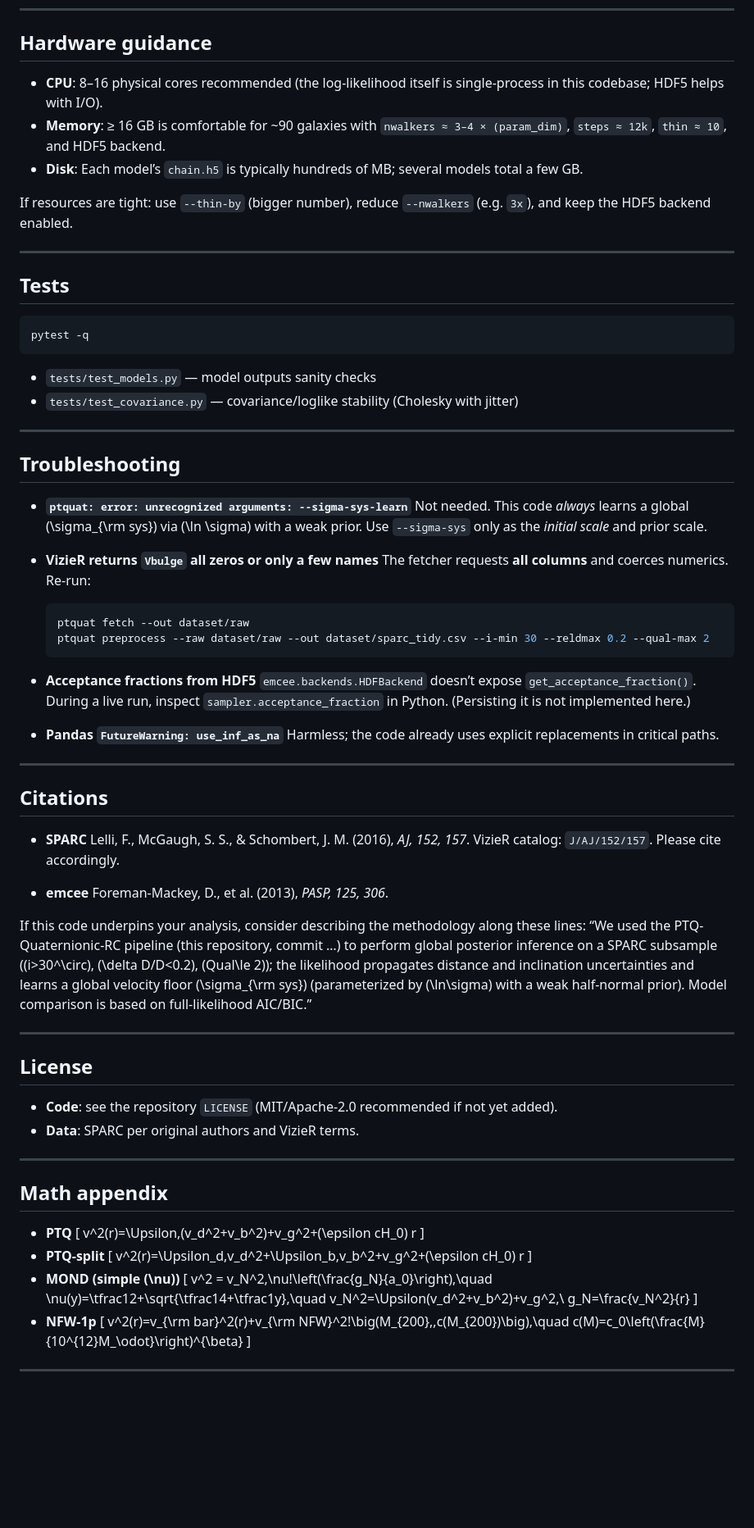
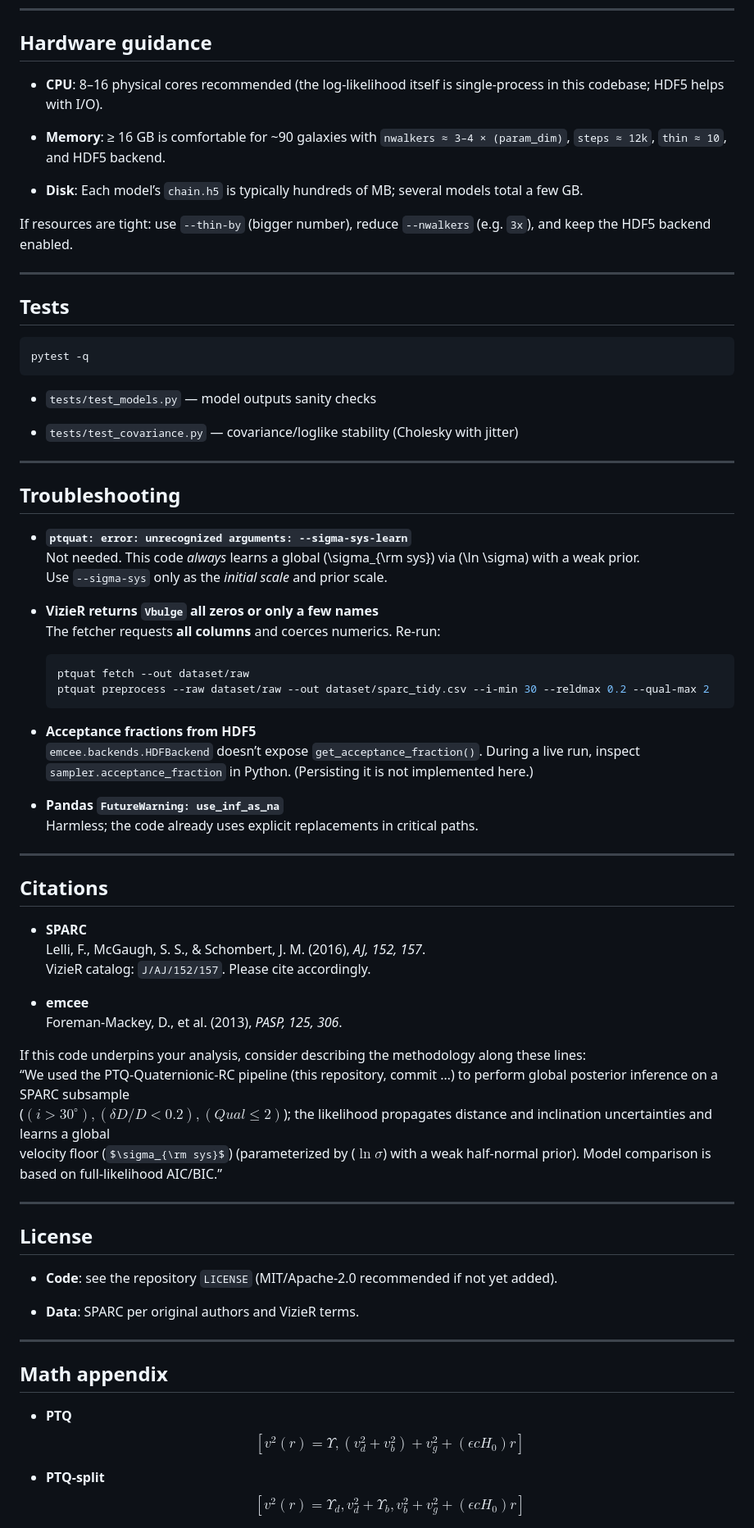
Before and after one commit to ice91/PTQ-Quaternionic-RC, a Markdown page: README.md, the part around the change printed below. Shown: that part at 82% size. Rendered like a GitHub page; some formulas as TeX source; blank space fills up the shorter version.

````diff
--- a/README.md
+++ b/README.md
@@ -242,9 +281,12 @@ Also review `per_galaxy_summary.csv` to identify outliers by reduced (\chi^2).
 
 ## Hardware guidance
 
-* **CPU**: 8–16 physical cores recommended (the log-likelihood itself is single-process in this codebase; HDF5 helps with I/O).
-* **Memory**: ≥ 16 GB is comfortable for ~90 galaxies with `nwalkers ≈ 3–4 × (param_dim)`, `steps ≈ 12k`, `thin ≈ 10`, and HDF5 backend.
-* **Disk**: Each model’s `chain.h5` is typically hundreds of MB; several models total a few GB.
+- **CPU**: 8–16 physical cores recommended (the log-likelihood itself is single-process in this codebase; HDF5 helps with I/O).
+
+- **Memory**: ≥ 16 GB is comfortable for ~90 galaxies with `nwalkers ≈ 3–4 × (param_dim)`, `steps ≈ 12k`, `thin ≈ 10`, and HDF5 backend.
+
+- **Disk**: Each model’s `chain.h5` is typically hundreds of MB; several models total a few GB.
+
 
 If resources are tight: use `--thin-by` (bigger number), reduce `--nwalkers` (e.g. `3x`), and keep the HDF5 backend enabled.
 
@@ -256,77 +298,71 @@ If resources are tight: use `--thin-by` (bigger number), reduce `--nwalkers` (e.
 pytest -q
 ```
 
-* `tests/test_models.py` — model outputs sanity checks
-* `tests/test_covariance.py` — covariance/loglike stability (Cholesky with jitter)
+- `tests/test_models.py` — model outputs sanity checks
+
+- `tests/test_covariance.py` — covariance/loglike stability (Cholesky with jitter)
+
 
 ---
 
 ## Troubleshooting
 
-* **`ptquat: error: unrecognized arguments: --sigma-sys-learn`**
-  Not needed. This code *always* learns a global (\sigma_{\rm sys}) via (\ln \sigma) with a weak prior.
-  Use `--sigma-sys` only as the *initial scale* and prior scale.
+- **`ptquat: error: unrecognized arguments: --sigma-sys-learn`**
+    Not needed. This code _always_ learns a global (\sigma_{\rm sys}) via (\ln \sigma) with a weak prior.
+    Use `--sigma-sys` only as the _initial scale_ and prior scale.
 
-* **VizieR returns `Vbulge` all zeros or only a few names**
-  The fetcher requests **all columns** and coerces numerics. Re-run:
+- **VizieR returns `Vbulge` all zeros or only a few names**
+    The fetcher requests **all columns** and coerces numerics. Re-run:
 
-  ```bash
-  ptquat fetch --out dataset/raw
-  ptquat preprocess --raw dataset/raw --out dataset/sparc_tidy.csv --i-min 30 --reldmax 0.2 --qual-max 2
-  ```
+    ```bash
+    ptquat fetch --out dataset/raw
+    ptquat preprocess --raw dataset/raw --out dataset/sparc_tidy.csv --i-min 30 --reldmax 0.2 --qual-max 2
+    ```
 
-* **Acceptance fractions from HDF5**
-  `emcee.backends.HDFBackend` doesn’t expose `get_acceptance_fraction()`. During a live run, inspect `sampler.acceptance_fraction` in Python. (Persisting it is not implemented here.)
+- **Acceptance fractions from HDF5**
+    `emcee.backends.HDFBackend` doesn’t expose `get_acceptance_fraction()`. During a live run, inspect `sampler.acceptance_fraction` in Python. (Persisting it is not implemented here.)
 
-* **Pandas `FutureWarning: use_inf_as_na`**
-  Harmless; the code already uses explicit replacements in critical paths.
+- **Pandas `FutureWarning: use_inf_as_na`**
+    Harmless; the code already uses explicit replacements in critical paths.
+
 
 ---
 
 ## Citations
 
-* **SPARC**
-  Lelli, F., McGaugh, S. S., & Schombert, J. M. (2016), *AJ, 152, 157*.
-  VizieR catalog: `J/AJ/152/157`. Please cite accordingly.
+- **SPARC**
+    Lelli, F., McGaugh, S. S., & Schombert, J. M. (2016), _AJ, 152, 157_.
+    VizieR catalog: `J/AJ/152/157`. Please cite accordingly.
 
-* **emcee**
-  Foreman-Mackey, D., et al. (2013), *PASP, 125, 306*.
+- **emcee**
+    Foreman-Mackey, D., et al. (2013), _PASP, 125, 306_.
+
 
 If this code underpins your analysis, consider describing the methodology along these lines:
 “We used the PTQ-Quaternionic-RC pipeline (this repository, commit …) to perform global posterior inference on a SPARC subsample
-((i>30^\circ), (\delta D/D<0.2), (Qual\le 2)); the likelihood propagates distance and inclination uncertainties and learns a global
-velocity floor (\sigma_{\rm sys}) (parameterized by (\ln\sigma) with a weak half-normal prior). Model comparison is based on full-likelihood AIC/BIC.”
+($(i>30^\circ), (\delta D/D<0.2), (Qual\le 2)$); the likelihood propagates distance and inclination uncertainties and learns a global
+velocity floor ($\sigma_{\rm sys}$) (parameterized by ($\ln\sigma$) with a weak half-normal prior). Model comparison is based on full-likelihood AIC/BIC.”
 
 ---
 
 ## License
 
-* **Code**: see the repository `LICENSE` (MIT/Apache-2.0 recommended if not yet added).
-* **Data**: SPARC per original authors and VizieR terms.
+- **Code**: see the repository `LICENSE` (MIT/Apache-2.0 recommended if not yet added).
+
+- **Data**: SPARC per original authors and VizieR terms.
+
 
 ---
 
 ## Math appendix
 
-* **PTQ**
-  [
-  v^2(r)=\Upsilon,(v_d^2+v_b^2)+v_g^2+(\epsilon cH_0) r
-  ]
-* **PTQ-split**
-  [
-  v^2(r)=\Upsilon_d,v_d^2+\Upsilon_b,v_b^2+v_g^2+(\epsilon cH_0) r
-  ]
-* **MOND (simple (\nu))**
-  [
-  v^2 = v_N^2,\nu!\left(\frac{g_N}{a_0}\right),\quad
-  \nu(y)=\tfrac12+\sqrt{\tfrac14+\tfrac1y},\quad
-  v_N^2=\Upsilon(v_d^2+v_b^2)+v_g^2,\ g_N=\frac{v_N^2}{r}
-  ]
-* **NFW-1p**
-  [
-  v^2(r)=v_{\rm bar}^2(r)+v_{\rm NFW}^2!\big(M_{200},,c(M_{200})\big),\quad
-  c(M)=c_0\left(\frac{M}{10^{12}M_\odot}\right)^{\beta}
-  ]
+- **PTQ**
+    $$[
+    v^2(r)=\Upsilon,(v_d^2+v_b^2)+v_g^2+(\epsilon cH_0) r
+    ]$$
 
----
+- **PTQ-split**
+    $$[
+    v^2(r)=\Upsilon_d,v_d^2+\Upsilon_b,v_b^2+v_g^2+(\epsilon cH_0) r
+    ]$$
 
````
Also changed, not shown: other parts of README.md (+105 -55 lines).
